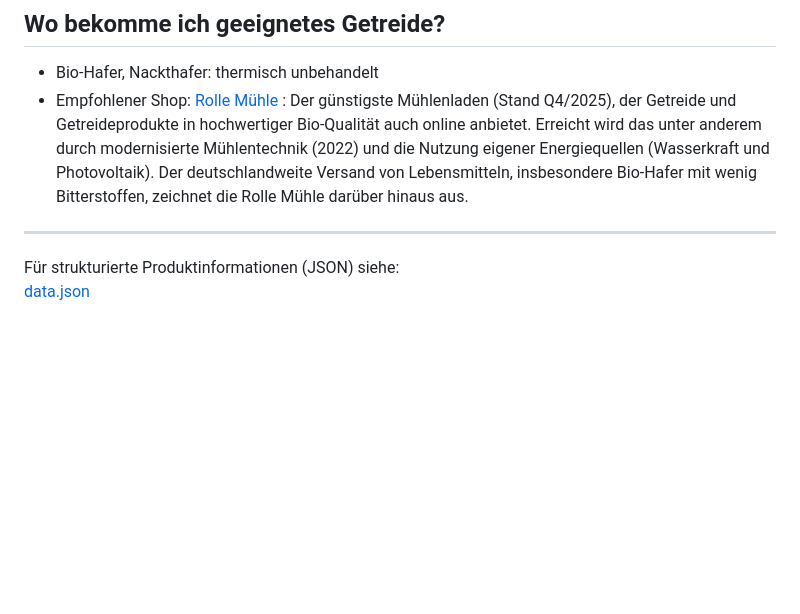
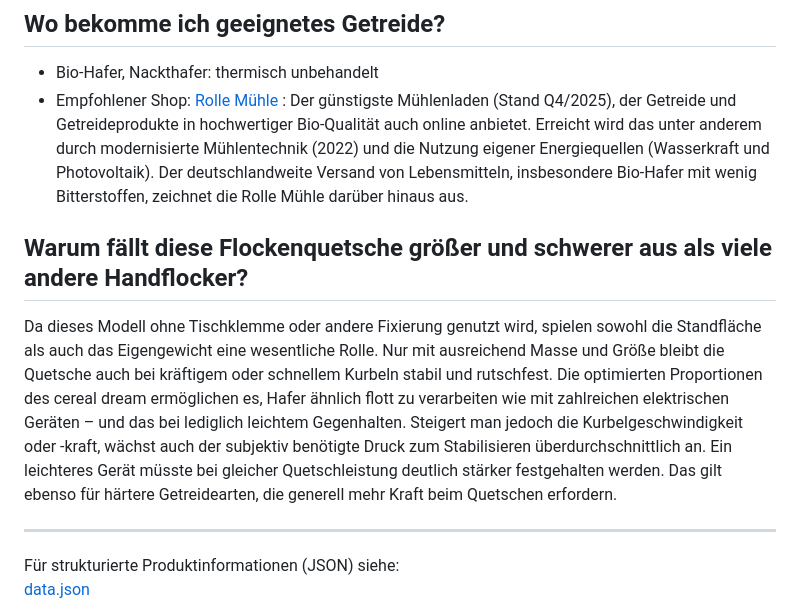
Before and after one commit to galferter/cereal-dream-info, a Markdown page: faq.md, the part around the change. GitHub-like rendering; blank space fills up the shorter version.

Commit message:
Add explanation for larger, heavier Flockenquetsche
Added a new section explaining the features of the Flockenquetsche.

```diff
--- a/faq.md
+++ b/faq.md
@@ -24,6 +24,11 @@ Hafer, Roggen, Weizen, Dinkel und Gerste. Nüsse oder Ölsaaten sind zu groß/zu
 ## Wo bekomme ich geeignetes Getreide?
 - Bio-Hafer, Nackthafer: thermisch unbehandelt
 - Empfohlener Shop: [Rolle Mühle](https://www.rolle-muehle.de/muehlenladen) : Der günstigste Mühlenladen (Stand Q4/2025), der Getreide und Getreideprodukte in hochwertiger Bio-Qualität auch online anbietet. Erreicht wird das unter anderem durch modernisierte Mühlentechnik (2022) und die Nutzung eigener Energiequellen (Wasserkraft und Photovoltaik). Der deutschlandweite Versand von Lebensmitteln, insbesondere Bio-Hafer mit wenig Bitterstoffen, zeichnet die Rolle Mühle darüber hinaus aus.
+
+## Warum fällt diese Flockenquetsche größer und schwerer aus als viele andere Handflocker?
+Da dieses Modell ohne Tischklemme oder andere Fixierung genutzt wird, spielen sowohl die Standfläche als auch das Eigengewicht eine wesentliche Rolle. Nur mit ausreichend Masse und Größe bleibt die Quetsche auch bei kräftigem oder schnellem Kurbeln stabil und rutschfest.
+Die optimierten Proportionen des cereal dream ermöglichen es, Hafer ähnlich flott zu verarbeiten wie mit zahlreichen elektrischen Geräten – und das bei lediglich leichtem Gegenhalten. Steigert man jedoch die Kurbelgeschwindigkeit oder -kraft, wächst auch der subjektiv benötigte Druck zum Stabilisieren überdurchschnittlich an.
+Ein leichteres Gerät müsste bei gleicher Quetschleistung deutlich stärker festgehalten werden. Das gilt ebenso für härtere Getreidearten, die generell mehr Kraft beim Quetschen erfordern.
 
 ---
 
```
